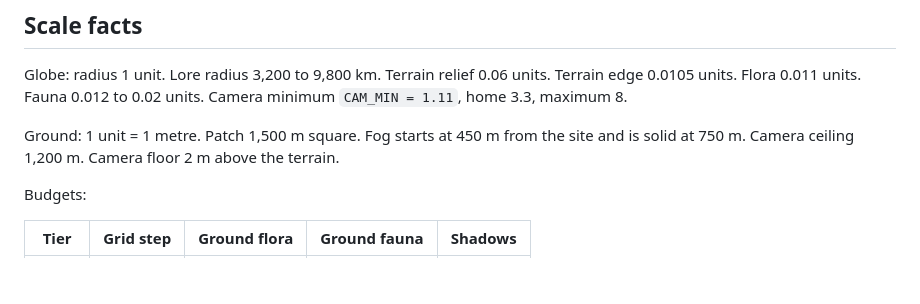
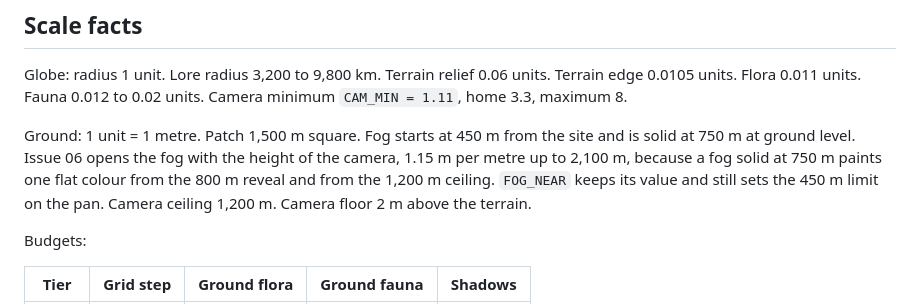
Before and after one commit to tadast/myworlds, a Markdown page: docs/issues/README.md, the part around the change. Rendered like a GitHub page; blank space fills up the shorter version.

Commit message:
Contract: record that the fog opens with the height of the camera
Issue 06 needed this, because the reveal at 800 m and the ceiling at 1,200 m
both sit past a fog that is solid at 750 m.

Co-Authored-By: Claude Opus 5 (1M context) <noreply@anthropic.com>

```diff
--- a/docs/issues/README.md
+++ b/docs/issues/README.md
@@ -37,7 +37,7 @@ Conventions:
 
 Globe: radius 1 unit. Lore radius 3,200 to 9,800 km. Terrain relief 0.06 units. Terrain edge 0.0105 units. Flora 0.011 units. Fauna 0.012 to 0.02 units. Camera minimum `CAM_MIN = 1.11`, home 3.3, maximum 8.
 
-Ground: 1 unit = 1 metre. Patch 1,500 m square. Fog starts at 450 m from the site and is solid at 750 m. Camera ceiling 1,200 m. Camera floor 2 m above the terrain.
+Ground: 1 unit = 1 metre. Patch 1,500 m square. Fog starts at 450 m from the site and is solid at 750 m at ground level. Issue 06 opens the fog with the height of the camera, 1.15 m per metre up to 2,100 m, because a fog solid at 750 m paints one flat colour from the 800 m reveal and from the 1,200 m ceiling. `FOG_NEAR` keeps its value and still sets the 450 m limit on the pan. Camera ceiling 1,200 m. Camera floor 2 m above the terrain.
 
 Budgets:
 
```
